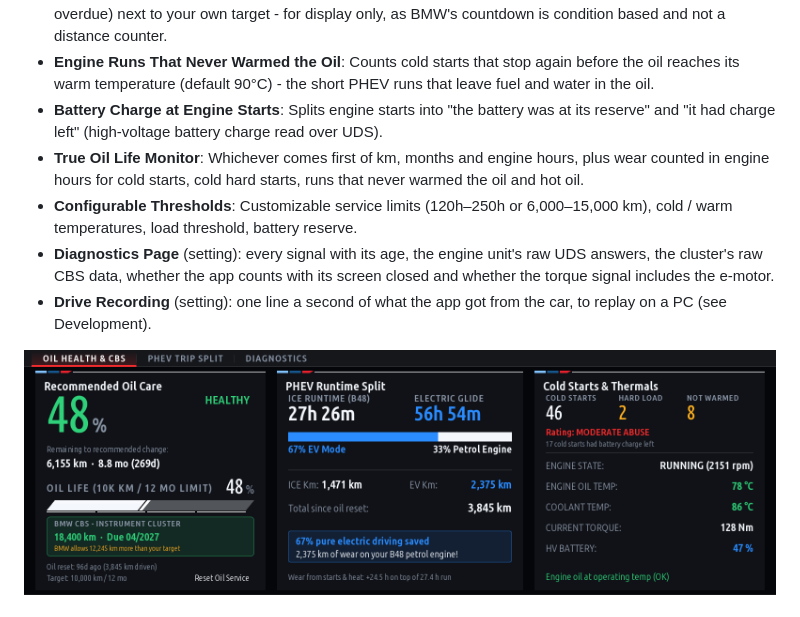
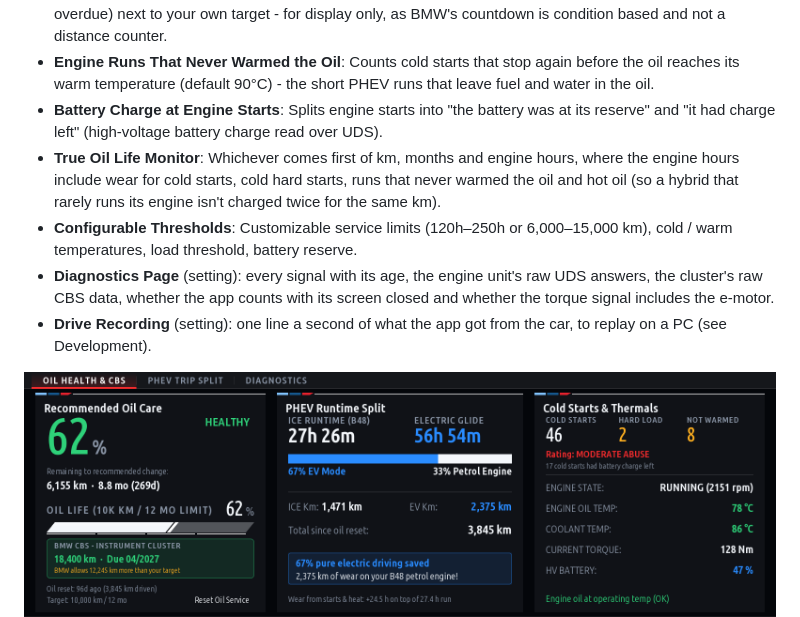
Before and after one commit to aurelmarius/bmw-apps, a Markdown page: README.md, the part around the change. Rendered like a GitHub page; pictures changed too: docs/screenshots/engine_care-oil-health.png.

```diff
--- a/README.md
+++ b/README.md
@@ -18,7 +18,7 @@ BMW PHEV powertrains frequently start the combustion engine (ICE) directly while
 * **BMW CBS Side by Side**: Shows the instrument cluster's own oil service countdown (distance, date, overdue) next to your own target - for display only, as BMW's countdown is condition based and not a distance counter.
 * **Engine Runs That Never Warmed the Oil**: Counts cold starts that stop again before the oil reaches its warm temperature (default 90°C) - the short PHEV runs that leave fuel and water in the oil.
 * **Battery Charge at Engine Starts**: Splits engine starts into "the battery was at its reserve" and "it had charge left" (high-voltage battery charge read over UDS).
-* **True Oil Life Monitor**: Whichever comes first of km, months and engine hours, plus wear counted in engine hours for cold starts, cold hard starts, runs that never warmed the oil and hot oil.
+* **True Oil Life Monitor**: Whichever comes first of km, months and engine hours, where the engine hours include wear for cold starts, cold hard starts, runs that never warmed the oil and hot oil (so a hybrid that rarely runs its engine isn't charged twice for the same km).
 * **Configurable Thresholds**: Customizable service limits (120h–250h or 6,000–15,000 km), cold / warm temperatures, load threshold, battery reserve.
 * **Diagnostics Page** (setting): every signal with its age, the engine unit's raw UDS answers, the cluster's raw CBS data, whether the app counts with its screen closed and whether the torque signal includes the e-motor.
 * **Drive Recording** (setting): one line a second of what the app got from the car, to replay on a PC (see Development).
```
Also changed, not shown: 2 other files.
